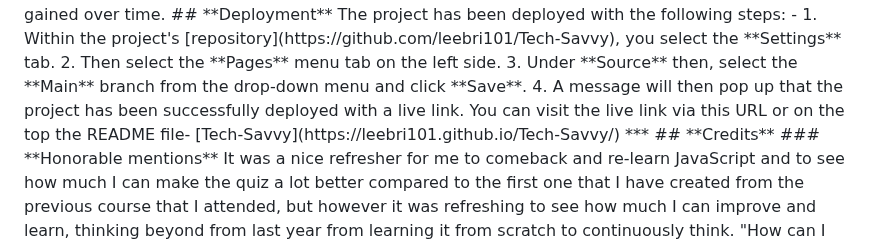
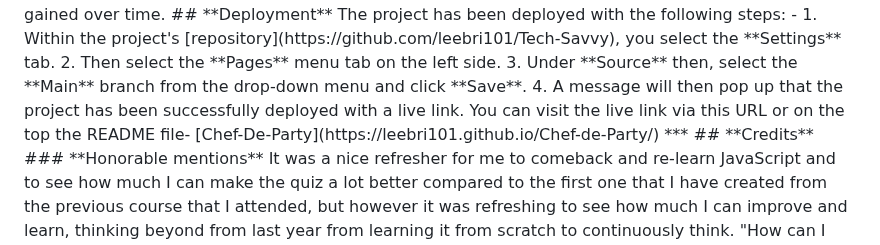
Before and after one commit to leebri101/Chef-de-Party, a Markdown page: README.md, the part around one of its changes. GitHub-like rendering.

```diff
--- a/README.md
+++ b/README.md
@@ -176,7 +176,7 @@ The project has been deployed with the following steps: -
 3. Under **Source** then, select the **Main** branch from the drop-down menu and click **Save**.
 4. A message will then pop up that the project has been successfully deployed with a live link.
 
-You can visit the live link via this URL or on the top the README file- [Tech-Savvy](https://leebri101.github.io/Tech-Savvy/)
+You can visit the live link via this URL or on the top the README file- [Chef-De-Party](https://leebri101.github.io/Chef-de-Party/)
 ***
 
 ## **Credits**
```
Also changed, not shown: other parts of README.md (+1 -1 lines).
